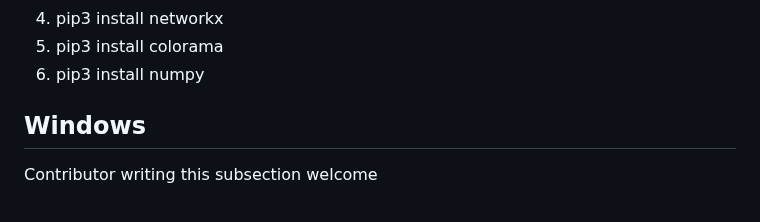
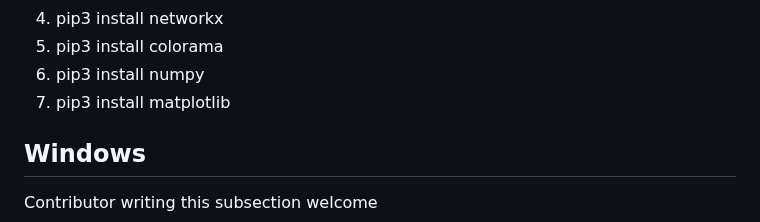
Before and after one commit to jaateixeira/ScrapLogGit2Net, a Markdown page: README.md, the part around the change. Rendered like a GitHub page.

```diff
--- a/README.md
+++ b/README.md
@@ -263,7 +263,7 @@ Most Linux distributions run ScrapLogGit2Net out of the box. See the file depend
   2. pip3 install networkx
   3. pip3 install colorama
   4. pip3 install numpy
-
+  5. pip3 install matplotlib
 
 ## Windows
 Contributor writing this subsection welcome
```
